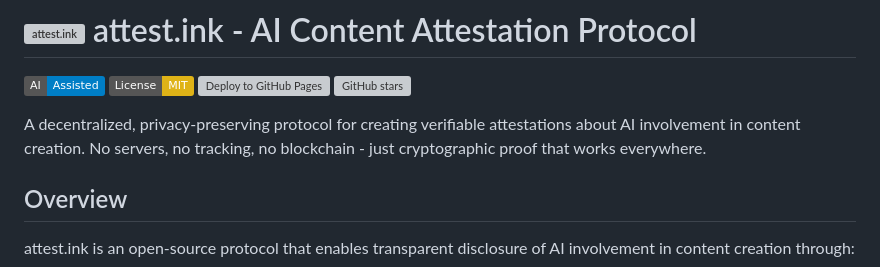
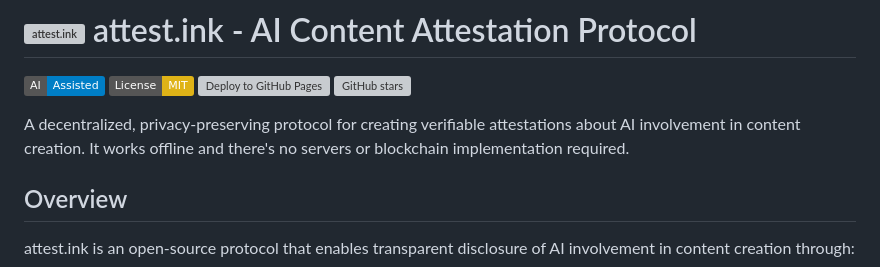
Before and after one commit to statusdothealth/attest.ink, a Markdown page: README.md, the part around the change. GitHub-like rendering; badges without logos; grey boxes are pictures that could not be loaded.

```diff
--- a/README.md
+++ b/README.md
@@ -5,7 +5,7 @@
 [![Deploy to GitHub Pages](https://github.com/statusdothealth/attest.ink/actions/workflows/deploy.yml/badge.svg)](https://github.com/statusdothealth/attest.ink/actions/workflows/deploy.yml)
 [![GitHub stars](https://img.shields.io/github/stars/statusdothealth/attest.ink.svg?style=social)](https://github.com/statusdothealth/attest.ink)
 
-A decentralized, privacy-preserving protocol for creating verifiable attestations about AI involvement in content creation. No servers, no tracking, no blockchain - just cryptographic proof that works everywhere.
+A decentralized, privacy-preserving protocol for creating verifiable attestations about AI involvement in content creation. It works offline and there's no servers or blockchain implementation required.
 
 ## Overview
 
```
